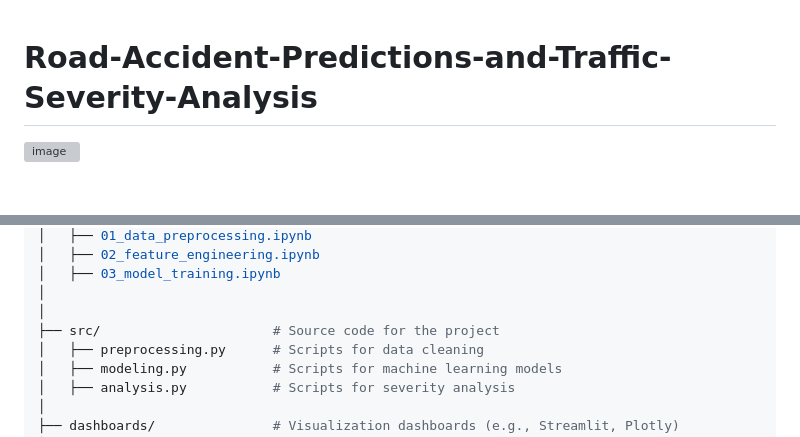
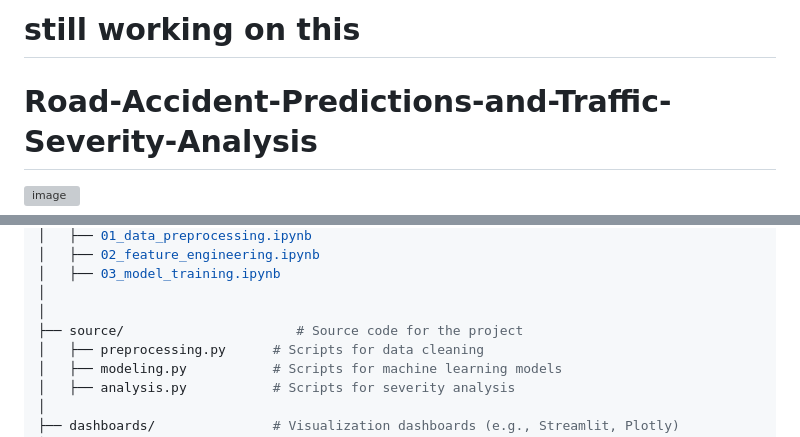
Before and after one commit to Adity-star/Road-Traffic-Accident-Severity-Prediction, a Markdown page: README.md, 2 parts joined by grey strips. GitHub-like rendering; blank space fills up the shorter version; grey boxes are pictures that could not be loaded.

```diff
--- a/README.md
+++ b/README.md
@@ -1,3 +1,4 @@
+# still working on this
 # Road-Accident-Predictions-and-Traffic-Severity-Analysis
 ![image](https://github.com/user-attachments/assets/7e8c7030-2b2b-4c21-a089-c61ff839c164)
 
@@ -30,7 +31,7 @@ Road-Accident-Predictions-and-Traffic-Severity-Analysis/
 │   ├── 03_model_training.ipynb
 │
 │
-├── src/                      # Source code for the project
+├── source/                      # Source code for the project
 │   ├── preprocessing.py      # Scripts for data cleaning
 │   ├── modeling.py           # Scripts for machine learning models
 │   ├── analysis.py           # Scripts for severity analysis
```
